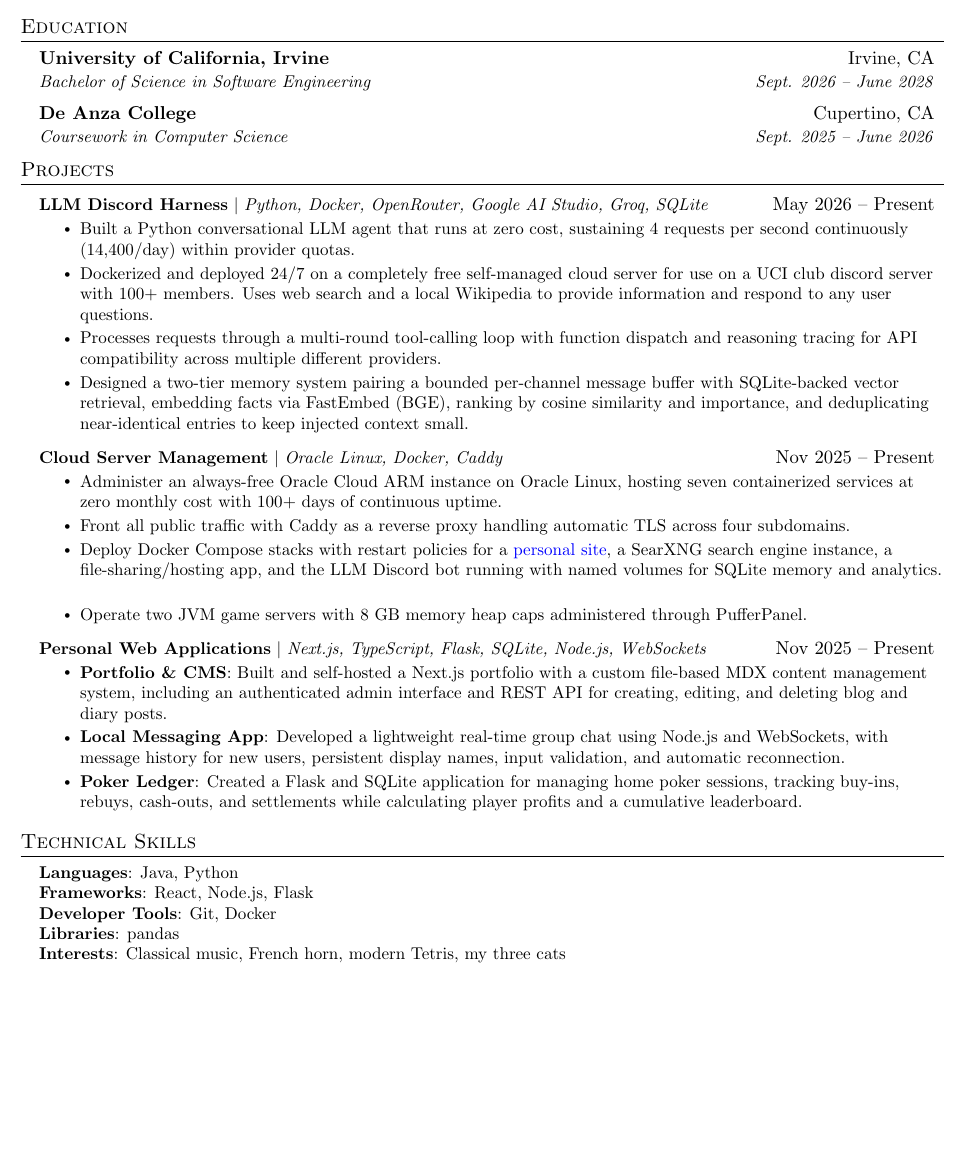
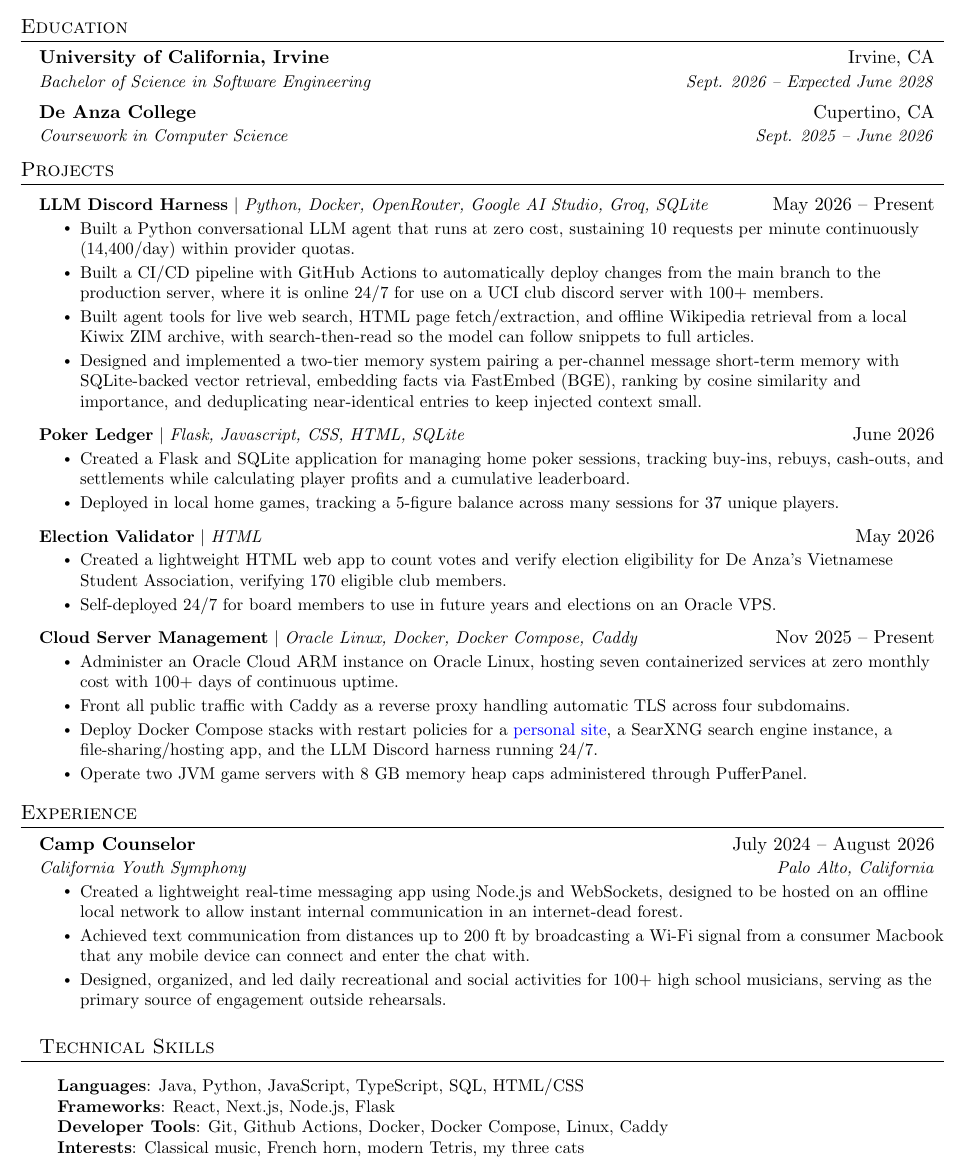
Before and after one commit to bulletpikachu/resume, a LaTeX document (main.tex): part of the page, cut so that both start at the same text, the shorter picture padded with empty space. Compiled offline with pdfLaTeX.

Commit message:
Michael's revision

```diff
--- a/main.tex
+++ b/main.tex
@@ -122,7 +122,7 @@
   \resumeSubHeadingListStart
     \resumeSubheading
       {University of California, Irvine}{Irvine, CA}
-      {Bachelor of Science in Software Engineering}{Sept. 2026 -- June 2028}
+      {Bachelor of Science in Software Engineering}{Sept. 2026 -- Expected June 2028}
     \resumeSubheading
       {De Anza College}{Cupertino, CA}
       {Coursework in Computer Science}{Sept. 2025 -- June 2026}
@@ -134,41 +134,56 @@
       \resumeProjectHeading
           {\textbf{LLM Discord Harness} $|$ \emph{Python, Docker, OpenRouter, Google AI Studio, Groq, SQLite}}{May 2026 -- Present}
           \resumeItemListStart
-            \resumeItem{Built a Python conversational LLM agent that runs at zero cost, sustaining 4 requests per second continuously (14,400/day) within provider quotas.}
-            \resumeItem{Dockerized and deployed 24/7 on a completely free self-managed cloud server for use on a UCI club discord server with 100+ members. Uses web search and a local Wikipedia to provide information and respond to any user questions.}
-            \resumeItem{Processes requests through a multi-round tool-calling loop with function dispatch and reasoning tracing for API compatibility across multiple different providers.}
-            \resumeItem{Designed a two-tier memory system pairing a bounded per-channel message buffer with SQLite-backed vector retrieval, embedding facts via FastEmbed (BGE), ranking by cosine similarity and importance, and deduplicating near-identical entries to keep injected context small.}
+            \resumeItem{Built a Python conversational LLM agent that runs at zero cost, sustaining 10 requests per minute continuously (14,400/day) within provider quotas.}
+            \resumeItem{Built a CI/CD pipeline with GitHub Actions to automatically deploy changes from the main branch to the production server, where it is online 24/7 for use on a UCI club discord server with 100+ members. }
+            \resumeItem{Built agent tools for live web search, HTML page fetch/extraction, and offline Wikipedia retrieval from a local Kiwix ZIM archive, with search-then-read so the model can follow snippets to full articles.}
+            \resumeItem{Designed and implemented a two-tier memory system pairing a per-channel message short-term memory with SQLite-backed vector retrieval, embedding facts via FastEmbed (BGE), ranking by cosine similarity and importance, and deduplicating near-identical entries to keep injected context small.}
           \resumeItemListEnd
       \resumeProjectHeading
-          {\textbf{Cloud Server Management} $|$ \emph{Oracle Linux, Docker, Caddy}}{Nov 2025 -- Present}
+           {\textbf{Poker Ledger} $|$ \emph{Flask, Javascript, CSS, HTML, SQLite}}
+           {June 2026}
+           \resumeItemListStart
+             \resumeItem{Created a Flask and SQLite application for managing home poker sessions, tracking buy-ins, rebuys, cash-outs, and settlements while calculating player profits and a cumulative leaderboard.}
+             \resumeItem{Deployed in local home games, tracking a 5-figure balance across many sessions for 37 unique players.}
+           \resumeItemListEnd
+      \resumeProjectHeading
+          {\textbf{Election Validator} $|$ \emph{HTML}}
+          {May 2026}
           \resumeItemListStart
-            \resumeItem{Administer an always-free Oracle Cloud ARM instance on Oracle Linux, hosting seven containerized services at zero monthly cost with 100+ days of continuous uptime.}
-            \resumeItem{Front all public traffic with Caddy as a reverse proxy handling automatic TLS across four subdomains.}
-            \resumeItem{Deploy Docker Compose stacks with restart policies for a \href{https://bulletmaji.me}{personal site}, a SearXNG search engine instance, a file-sharing/hosting app, and the LLM Discord bot running with named volumes for SQLite memory and analytics.}
-            \resumeItem{Operate two JVM game servers with 8 GB memory heap caps administered through PufferPanel.}
+             \resumeItem{Created a lightweight HTML web app to count votes and verify election eligibility for De Anza’s Vietnamese Student Association, verifying 170 eligible club members.}
+             \resumeItem{Self-deployed 24/7 for board members to use in future years and elections on an Oracle VPS.}
           \resumeItemListEnd
       \resumeProjectHeading
-          {\textbf{Personal Web Applications} $|$ \emph{Next.js, TypeScript, Flask, SQLite, Node.js, WebSockets}}{Nov 2025 -- Present}
+          {\textbf{Cloud Server Management} $|$ \emph{Oracle Linux, Docker, Docker Compose, Caddy}}{Nov 2025 -- Present}
           \resumeItemListStart
-            \resumeItem{\textbf{Portfolio \& CMS}: Built and self-hosted a Next.js portfolio with a custom file-based MDX content management system, including an authenticated admin interface and REST API for creating, editing, and deleting blog and diary posts.}
-            \resumeItem{\textbf{Local Messaging App}: Developed a lightweight real-time group chat using Node.js and WebSockets, with message history for new users, persistent display names, input validation, and automatic reconnection.}
-            \resumeItem{\textbf{Poker Ledger}: Created a Flask and SQLite application for managing home poker sessions, tracking buy-ins, rebuys, cash-outs, and settlements while calculating player profits and a cumulative leaderboard.}
+            \resumeItem{Administer an Oracle Cloud ARM instance on Oracle Linux, hosting seven containerized services at zero monthly cost with 100+ days of continuous uptime.}
+            \resumeItem{Front all public traffic with Caddy as a reverse proxy handling automatic TLS across four subdomains.}
+            \resumeItem{Deploy Docker Compose stacks with restart policies for a \href{https://bulletmaji.me}{personal site}, a SearXNG search engine instance, a file-sharing/hosting app, and the LLM Discord harness running 24/7.}
+            \resumeItem{Operate two JVM game servers with 8 GB memory heap caps administered through PufferPanel.}
           \resumeItemListEnd
     \resumeSubHeadingListEnd
 
 %-----------EXPERIENCE-----------
+\section{Experience}
+  \resumeSubHeadingListStart
 
-
+    \resumeSubheading
+      {Camp Counselor}{July 2024 -- August 2026}
+      {California Youth Symphony}{Palo Alto, California}
+      \resumeItemListStart
+        \resumeItem{Created a lightweight real-time messaging app using Node.js and WebSockets, designed to be hosted on an offline local network to allow instant internal communication in an internet-dead forest.}
+        \resumeItem{Achieved text communication from distances up to 200 ft by broadcasting a Wi-Fi signal from a consumer Macbook that any mobile device can connect and enter the chat with.}
+        \resumeItem{Designed, organized, and led daily recreational and social activities for 100+ high school musicians, serving as the primary source of engagement outside rehearsals.}
+      \resumeItemListEnd
 
 %
 %-----------PROGRAMMING SKILLS-----------
 \section{Technical Skills}
  \begin{itemize}[leftmargin=0.15in, label={}]
     \small{\item{
-     \textbf{Languages}{: Java, Python} \\
-     \textbf{Frameworks}{: React, Node.js, Flask} \\
-     \textbf{Developer Tools}{: Git, Docker} \\
-     \textbf{Libraries}{: pandas} \\
+     \textbf{Languages}{: Java, Python, JavaScript, TypeScript, SQL, HTML/CSS} \\
+     \textbf{Frameworks}{: React, Next.js, Node.js, Flask} \\
+     \textbf{Developer Tools}{: Git, Github Actions, Docker, Docker Compose, Linux, Caddy} \\
      \textbf{Interests}{: Classical music, French horn, modern Tetris, my three cats}
     }}
  \end{itemize}
```
